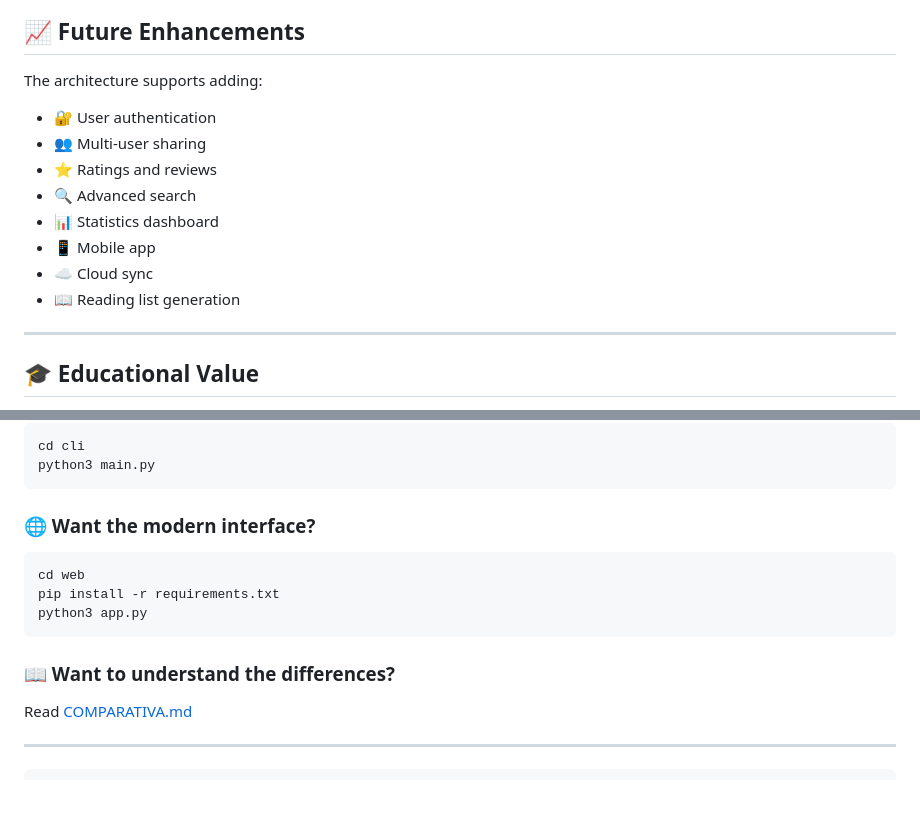
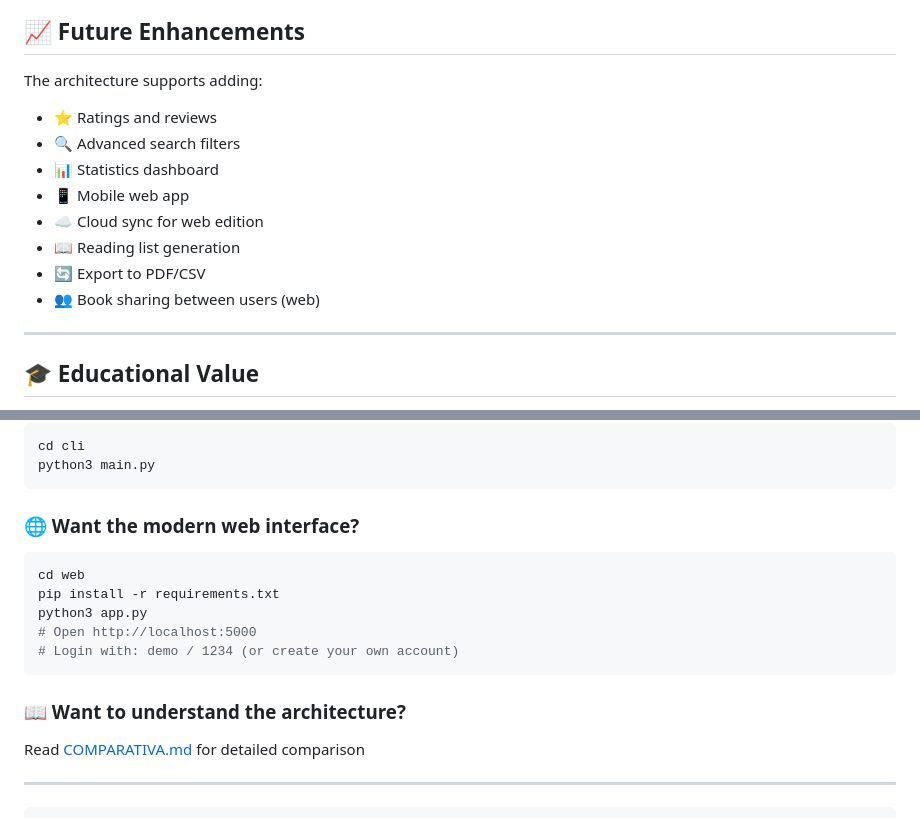
Before and after one commit to drpicox/medium-minilibrary-state, a Markdown page: README.md, 2 parts joined by grey strips. Drawn GitHub-style; blank space fills up the shorter version.

````diff
--- a/README.md
+++ b/README.md
@@ -378,14 +397,14 @@ Change the port in `app.py` (line ~300) and access `http://localhost:5001`
 
 The architecture supports adding:
 
-- 🔐 User authentication
-- 👥 Multi-user sharing
 - ⭐ Ratings and reviews
-- 🔍 Advanced search
+- 🔍 Advanced search filters
 - 📊 Statistics dashboard
-- 📱 Mobile app
-- ☁️ Cloud sync
+- 📱 Mobile web app
+- ☁️ Cloud sync for web edition
 - 📖 Reading list generation
+- 🔄 Export to PDF/CSV
+- 👥 Book sharing between users (web)
 
 ---
 
@@ -441,15 +460,17 @@ cd cli
 python3 main.py
 ```
 
-### 🌐 Want the modern interface?
+### 🌐 Want the modern web interface?
 ```bash
 cd web
 pip install -r requirements.txt
 python3 app.py
+# Open http://localhost:5000
+# Login with: demo / 1234 (or create your own account)
 ```
 
-### 📖 Want to understand the differences?
-Read [COMPARATIVA.md](COMPARATIVA.md)
+### 📖 Want to understand the architecture?
+Read [COMPARATIVA.md](COMPARATIVA.md) for detailed comparison
 
 ---
 
````
Also changed, not shown: other parts of README.md (+33 -14 lines).
